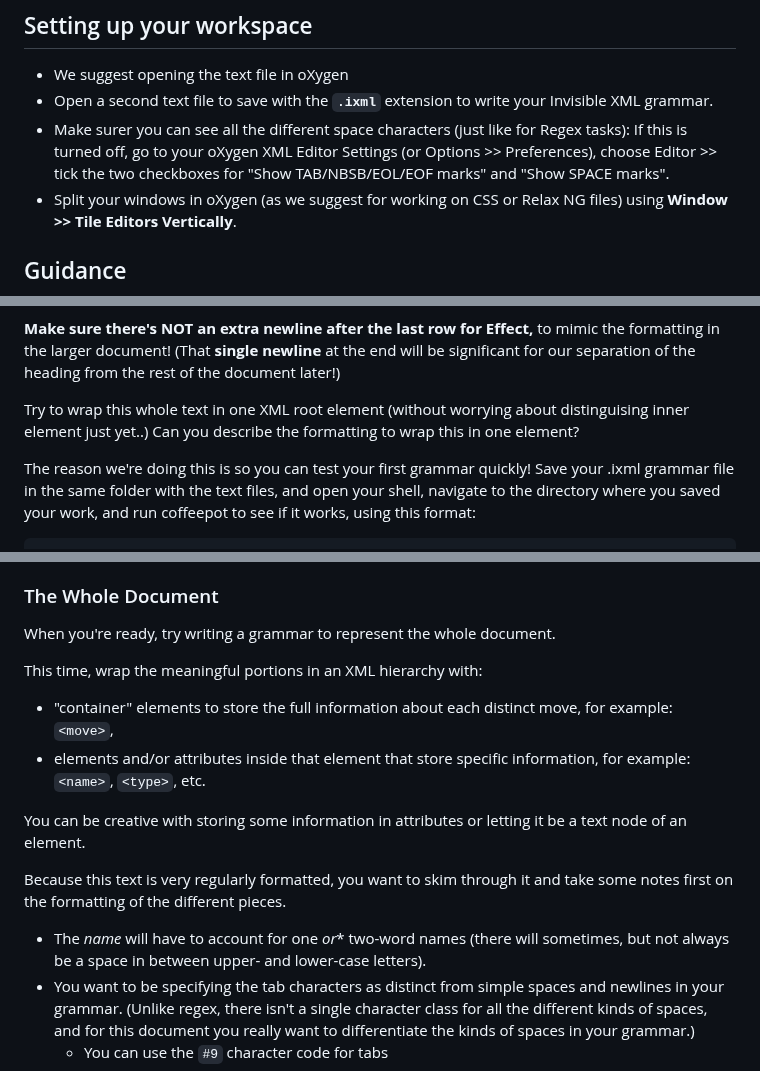
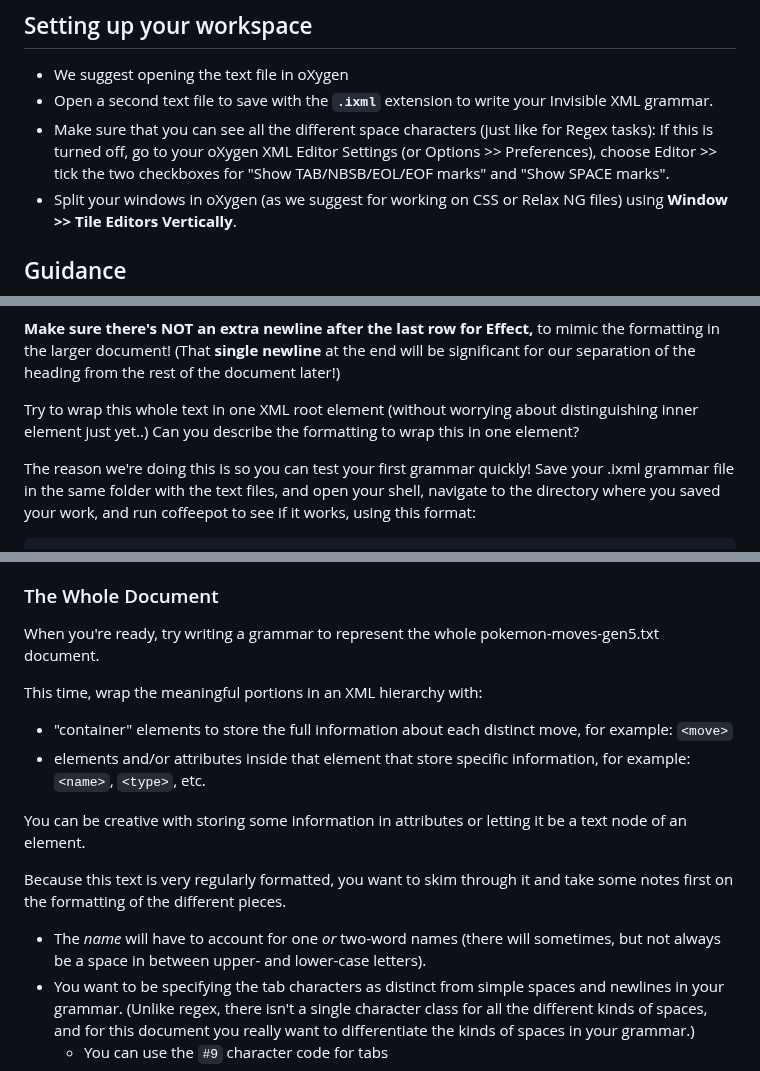
Before and after one commit to newtfire/newTutorials, a Markdown page: ixml-ex1.md, 3 parts joined by grey strips. GitHub-like rendering.

Commit message:
spit polishing edits

````diff
--- a/ixml-ex1.md
+++ b/ixml-ex1.md
@@ -19,7 +19,7 @@ Your task is to create an invisible XML grammar that represents a good XML model
 
 * We suggest opening the text file in oXygen
 * Open a second text file to save with the **`.ixml`** extension to write your Invisible XML grammar.
-* Make surer you can see all the different space characters (just like for Regex tasks): If this is turned off, go to your oXygen XML Editor Settings (or Options >> Preferences), choose Editor >> tick the two checkboxes for "Show TAB/NBSB/EOL/EOF marks" and "Show SPACE marks".
+* Make sure that you can see all the different space characters (just like for Regex tasks): If this is turned off, go to your oXygen XML Editor Settings (or Options >> Preferences), choose Editor >> tick the two checkboxes for "Show TAB/NBSB/EOL/EOF marks" and "Show SPACE marks".
 * Split your windows in oXygen (as we suggest for working on CSS or Relax NG files) using **Window >> Tile Editors Vertically**.
 
 ## Guidance
@@ -44,7 +44,7 @@ Effect
 ```
 **Make sure there's NOT an extra newline after the last row for Effect,** to mimic the formatting in the larger document! (That **single newline** at the end will be significant for our separation of the heading from the rest of the document later!)
 
-Try to wrap this whole text in one XML root element (without worrying about distinguising inner element just yet..) Can you describe the formatting to wrap this in one element?
+Try to wrap this whole text in one XML root element (without worrying about distinguishing inner element just yet..) Can you describe the formatting to wrap this in one element?
 
 The reason we're doing this is so you can test your first grammar quickly! Save your .ixml grammar file in the same folder with the text files, and open your shell, navigate to the directory where you saved your work, and run coffeepot to see if it works, using this format:
 
@@ -55,18 +55,18 @@ We suggest that when you can write a grammar to represent this, and the grammar
 
 ### The Whole Document
 
-When you're ready, try writing a grammar to represent the whole document.
+When you're ready, try writing a grammar to represent the whole pokemon-moves-gen5.txt document.
 
 This time, wrap the meaningful portions in an XML hierarchy with:
 
-*  "container" elements to store the full information about each distinct move, for example: `<move>`,
+*  "container" elements to store the full information about each distinct move, for example: `<move>`
 * elements and/or attributes inside that element that store specific information, for example: `<name>`, `<type>`, etc.
 
 You can be creative with storing some information in attributes or letting it be a text node of an element.
 
  Because this text is very regularly formatted,  you want to skim through it and take some notes first on the formatting of the different pieces.
 
-* The *name* will have to account for one *or** two-word names (there will sometimes, but not always be a space in between upper- and lower-case letters).
+* The *name* will have to account for one *or* two-word names (there will sometimes, but not always be a space in between upper- and lower-case letters).
 * You want to be specifying the tab characters as distinct from simple spaces and newlines in your grammar. (Unlike regex, there isn't a single character class for all the different kinds of spaces, and for this document you really want to differentiate the kinds of spaces in your grammar.)
 	* You can use the `#9` character code for tabs
 	* You can use the `#20` character code for the spacebar spaces.
````
Also changed, not shown: other parts of ixml-ex1.md (+1 -1 lines).
